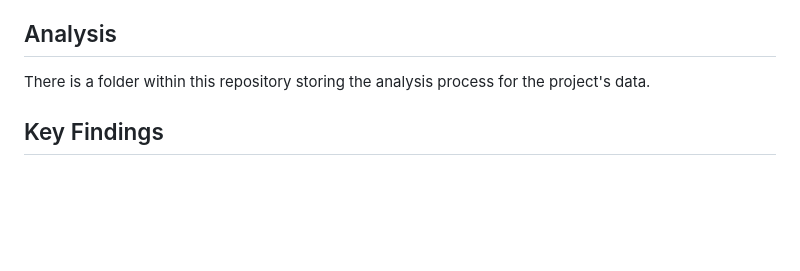
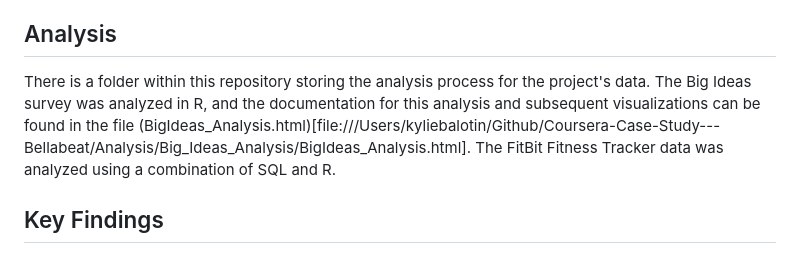
Before and after one commit to kyliebalotin/Coursera-Case-Study---Bellabeat, a Markdown page: README.md, the part around the change. Rendered like a GitHub page; blank space fills up the shorter version.

Commit message:
Add information aobut Big Ideas analysis to ReadMe

```diff
--- a/README.md
+++ b/README.md
@@ -44,6 +44,6 @@ Then I performed the following cleaning steps in Google Sheets:
 After uploading the datasets into BigQuery, I checked all the datasets for the number of unique Id values. I noticed that the dailyActivity and hourlySteps datasets have more unique Ids than expected (>30). This decreases the reliability of the data and leads me to have some skepticism about the quality of the data. I did not delete any data, but I am aware this does not match my expectation of what the data should look like (30 participants = 30 unique Ids). When I checked the dailyActivity and hourlyStep Ids, I saw overlap. The queries used for these steps are saved in the [FitBit Data folder](https://github.com/kyliebalotin/Coursera-Case-Study---Bellabeat/tree/main/Analysis/FitBit_Data).
 
 ## Analysis
-There is a folder within this repository storing the analysis process for the project's data.
+There is a folder within this repository storing the analysis process for the project's data. The Big Ideas survey was analyzed in R, and the documentation for this analysis and subsequent visualizations can be found in the file (BigIdeas_Analysis.html)[file:///Users/kyliebalotin/Github/Coursera-Case-Study---Bellabeat/Analysis/Big_Ideas_Analysis/BigIdeas_Analysis.html]. The FitBit Fitness Tracker data was analyzed using a combination of SQL and R.
 
 ## Key Findings
```
